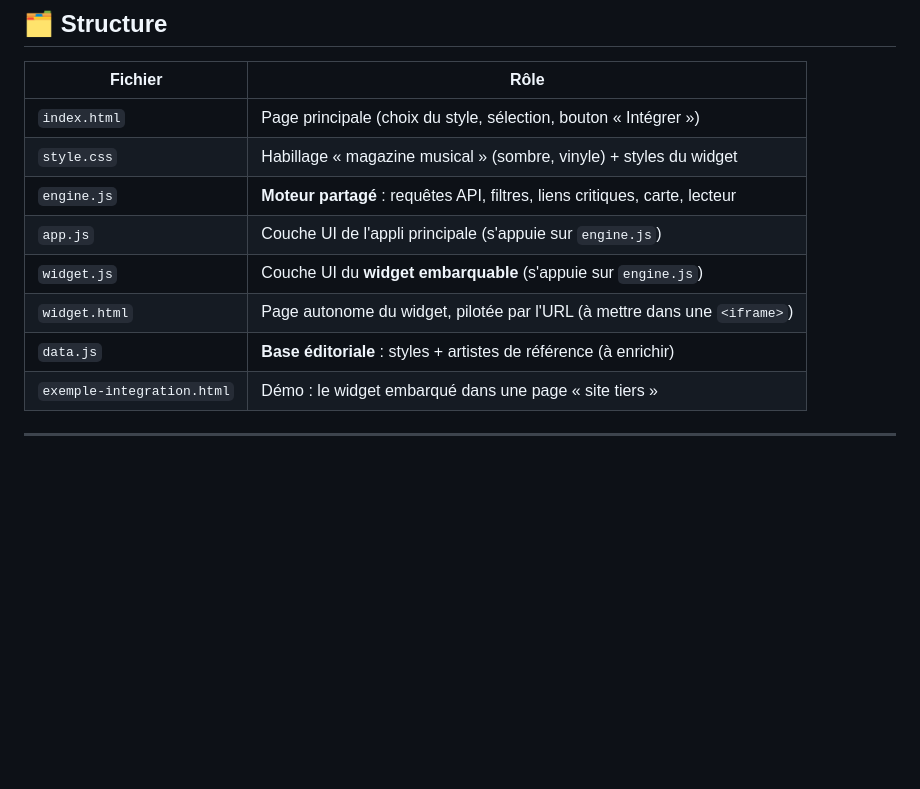
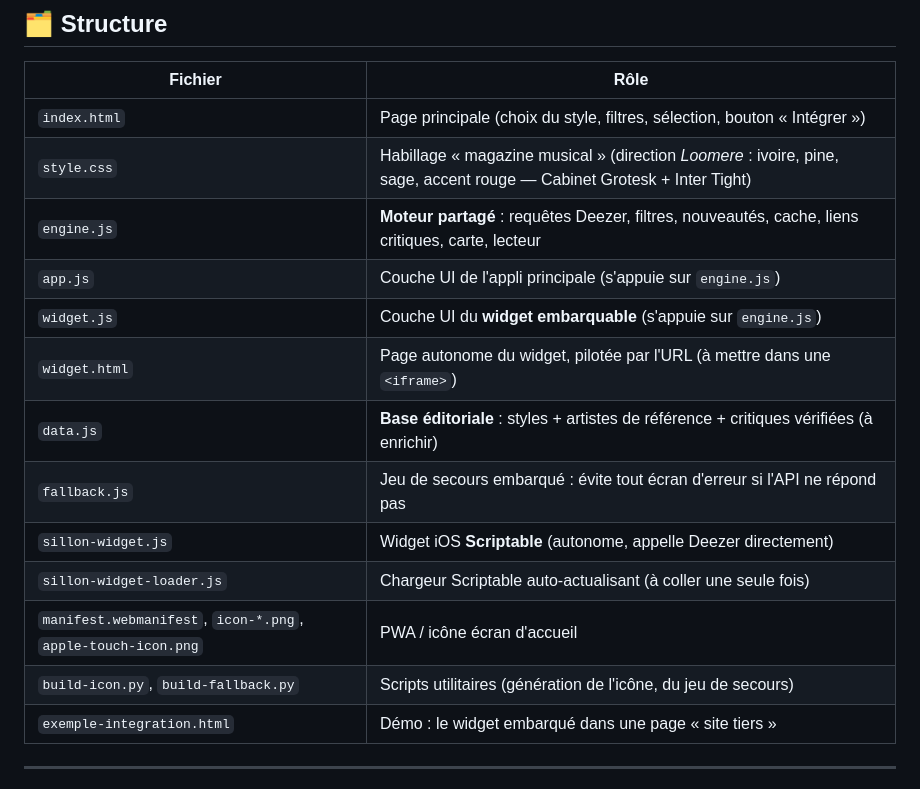
Before and after one commit to MayeulLecomte/sillon, a Markdown page: README.md, the part around one of its changes. GitHub-like rendering; blank space fills up the shorter version.

```diff
--- a/README.md
+++ b/README.md
@@ -40,13 +49,18 @@ Puis ouvrez **http://127.0.0.1:8765** dans votre navigateur.
 
 | Fichier | Rôle |
 |---|---|
-| `index.html` | Page principale (choix du style, sélection, bouton « Intégrer ») |
-| `style.css`  | Habillage « magazine musical » (sombre, vinyle) + styles du widget |
-| `engine.js`  | **Moteur partagé** : requêtes API, filtres, liens critiques, carte, lecteur |
+| `index.html` | Page principale (choix du style, filtres, sélection, bouton « Intégrer ») |
+| `style.css`  | Habillage « magazine musical » (direction *Loomere* : ivoire, pine, sage, accent rouge — Cabinet Grotesk + Inter Tight) |
+| `engine.js`  | **Moteur partagé** : requêtes Deezer, filtres, nouveautés, cache, liens critiques, carte, lecteur |
 | `app.js`     | Couche UI de l'appli principale (s'appuie sur `engine.js`) |
 | `widget.js`  | Couche UI du **widget embarquable** (s'appuie sur `engine.js`) |
 | `widget.html`| Page autonome du widget, pilotée par l'URL (à mettre dans une `<iframe>`) |
-| `data.js`    | **Base éditoriale** : styles + artistes de référence (à enrichir) |
+| `data.js`    | **Base éditoriale** : styles + artistes de référence + critiques vérifiées (à enrichir) |
+| `fallback.js`| Jeu de secours embarqué : évite tout écran d'erreur si l'API ne répond pas |
+| `sillon-widget.js` | Widget iOS **Scriptable** (autonome, appelle Deezer directement) |
+| `sillon-widget-loader.js` | Chargeur Scriptable auto-actualisant (à coller une seule fois) |
+| `manifest.webmanifest`, `icon-*.png`, `apple-touch-icon.png` | PWA / icône écran d'accueil |
+| `build-icon.py`, `build-fallback.py` | Scripts utilitaires (génération de l'icône, du jeu de secours) |
 | `exemple-integration.html` | Démo : le widget embarqué dans une page « site tiers » |
 
 ---
```
Also changed, not shown: other parts of README.md (+68 -24 lines).
